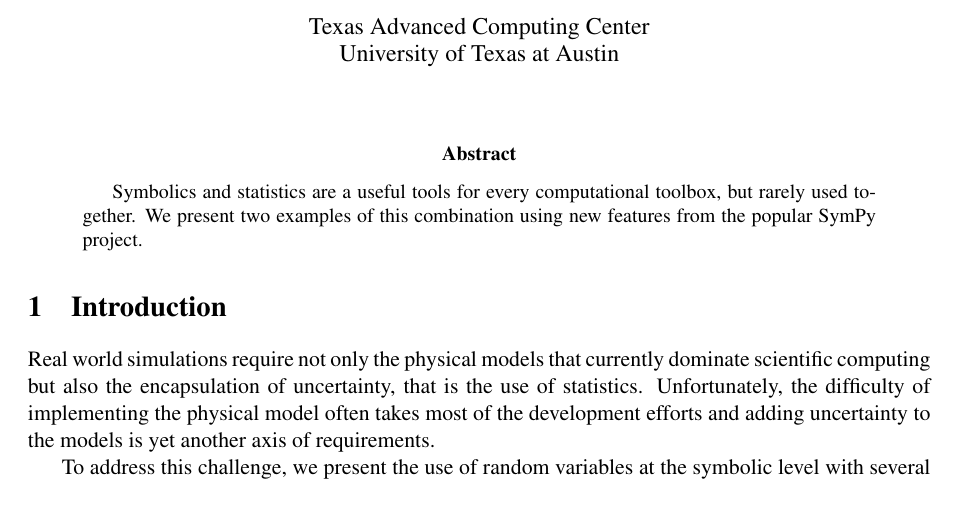
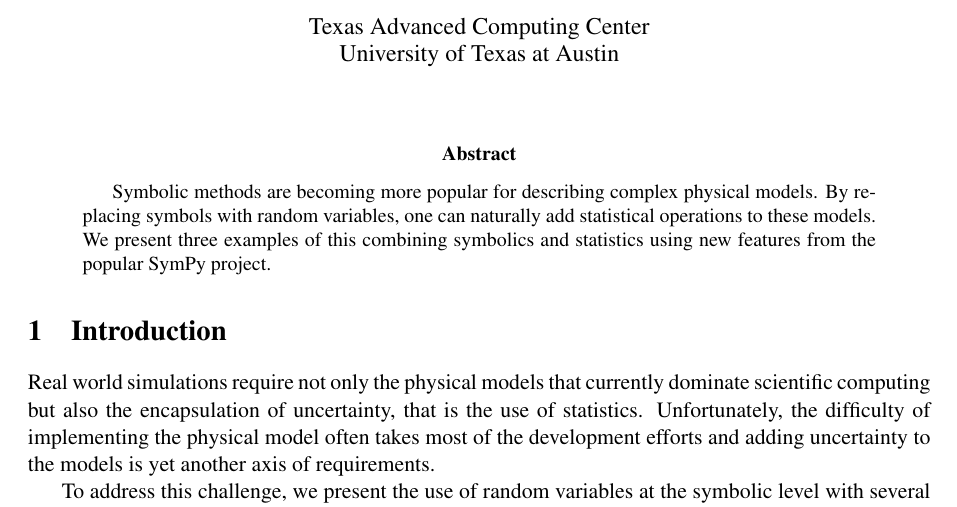
Before and after one commit to aterrel/cise-rv, a LaTeX paper (main.tex, which reads abstract.tex): part of page 1 of 8, cut so that both start at the same text. Compiled offline with pdfLaTeX.

Commit message:
Updating abstract.

```diff
--- a/abstract.tex
+++ b/abstract.tex
@@ -1,5 +1,7 @@
 \begin{abstract}
-Symbolics and statistics are a useful tools for every computational toolbox,
-but rarely used together.  We present two examples of this combination using
-new features from the popular SymPy project.
+  Symbolic methods are becoming more popular for describing complex physical
+  models.  By replacing symbols with random variables, one can naturally add
+  statistical operations to these models. We present three examples of this
+  combining symbolics and statistics using new features from the popular SymPy
+  project.
 \end{abstract}
```
